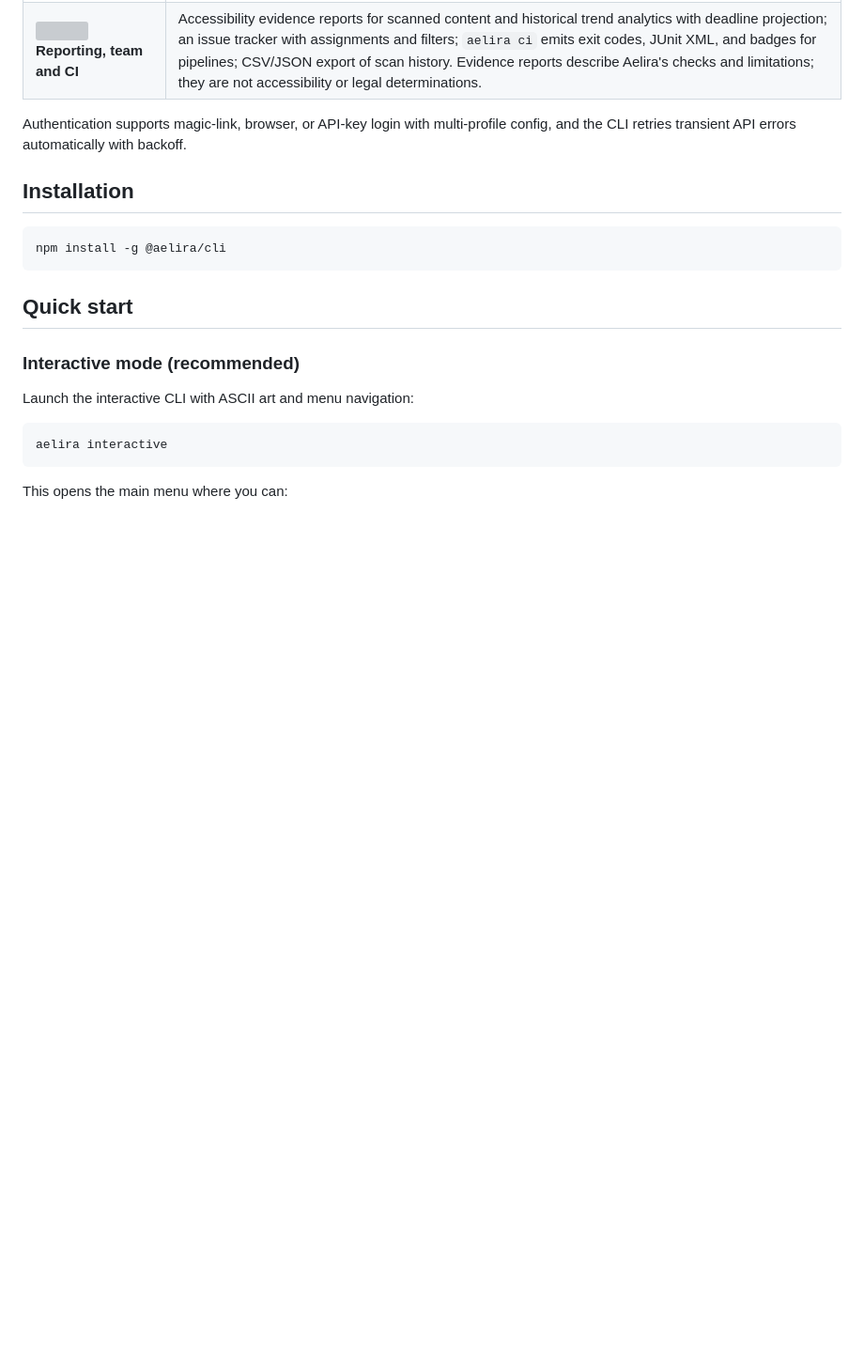
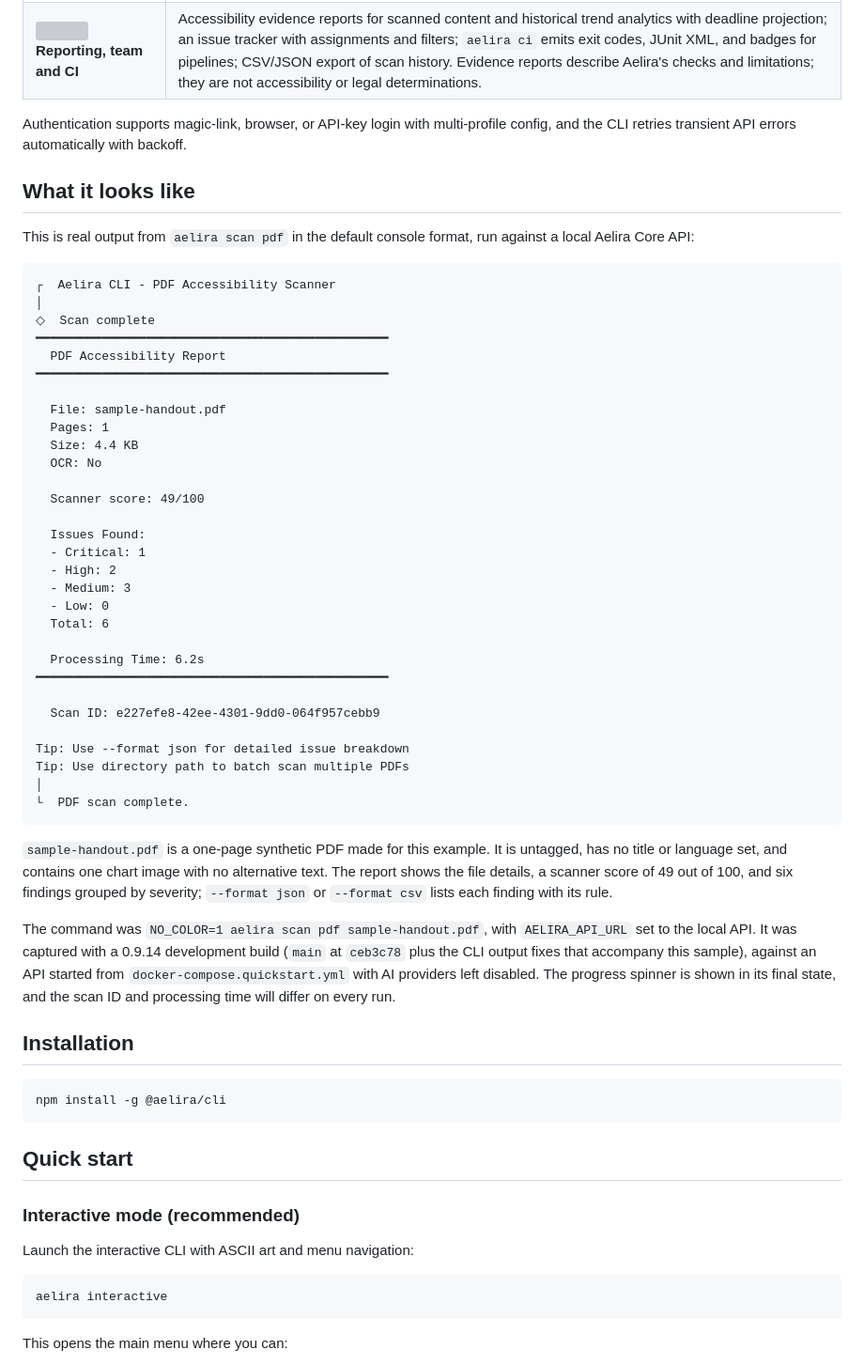
Before and after one commit to Aelira-AI/aelira-core, a Markdown page: cli/README.md, the part around the change. Shown at 94% size. Rendered like a GitHub page; blank space fills up the shorter version; grey boxes are pictures that could not be loaded.

Commit message:
docs(cli): add a captured scan pdf run to the README
A new "What it looks like" section shows the console output of aelira scan pdf, captured from the CLI running against a local API started from the quickstart compose file with AI providers disabled. The input was a one-page synthetic PDF made for the example. The text is the terminal's final view of the run, with the progress spinner in its final state and nothing else changed, followed by a short description of what the report shows and the command and build used.

Fixes #772
Refs #762

````diff
--- a/cli/README.md
+++ b/cli/README.md
@@ -31,6 +31,47 @@
 | <img src="https://raw.githubusercontent.com/Aelira-AI/aelira-core/main/docs/assets/readme/icons/clipboard-document-check.svg" width="24" height="24" alt=""> **Reporting, team and CI** | Accessibility evidence reports for scanned content and historical trend analytics with deadline projection; an issue tracker with assignments and filters; `aelira ci` emits exit codes, JUnit XML, and badges for pipelines; CSV/JSON export of scan history. Evidence reports describe Aelira's checks and limitations; they are not accessibility or legal determinations. |
 
 Authentication supports magic-link, browser, or API-key login with multi-profile config, and the CLI retries transient API errors automatically with backoff.
+
+## What it looks like
+
+This is real output from `aelira scan pdf` in the default console format, run against a local Aelira Core API:
+
+```text
+┌  Aelira CLI - PDF Accessibility Scanner
+│
+◇  Scan complete
+━━━━━━━━━━━━━━━━━━━━━━━━━━━━━━━━━━━━━━━━━━━━━━━━
+  PDF Accessibility Report
+━━━━━━━━━━━━━━━━━━━━━━━━━━━━━━━━━━━━━━━━━━━━━━━━
+
+  File: sample-handout.pdf
+  Pages: 1
+  Size: 4.4 KB
+  OCR: No
+
+  Scanner score: 49/100
+
+  Issues Found:
+  - Critical: 1
+  - High: 2
+  - Medium: 3
+  - Low: 0
+  Total: 6
+
+  Processing Time: 6.2s
+━━━━━━━━━━━━━━━━━━━━━━━━━━━━━━━━━━━━━━━━━━━━━━━━
+
+  Scan ID: e227efe8-42ee-4301-9dd0-064f957cebb9
+
+Tip: Use --format json for detailed issue breakdown
+Tip: Use directory path to batch scan multiple PDFs
+│
+└  PDF scan complete.
+```
+
+`sample-handout.pdf` is a one-page synthetic PDF made for this example. It is untagged, has no title or language set, and contains one chart image with no alternative text. The report shows the file details, a scanner score of 49 out of 100, and six findings grouped by severity; `--format json` or `--format csv` lists each finding with its rule.
+
+The command was `NO_COLOR=1 aelira scan pdf sample-handout.pdf`, with `AELIRA_API_URL` set to the local API. It was captured with a 0.9.14 development build (`main` at `ceb3c78` plus the CLI output fixes that accompany this sample), against an API started from `docker-compose.quickstart.yml` with AI providers left disabled. The progress spinner is shown in its final state, and the scan ID and processing time will differ on every run.
 
 ## Installation
 
````
